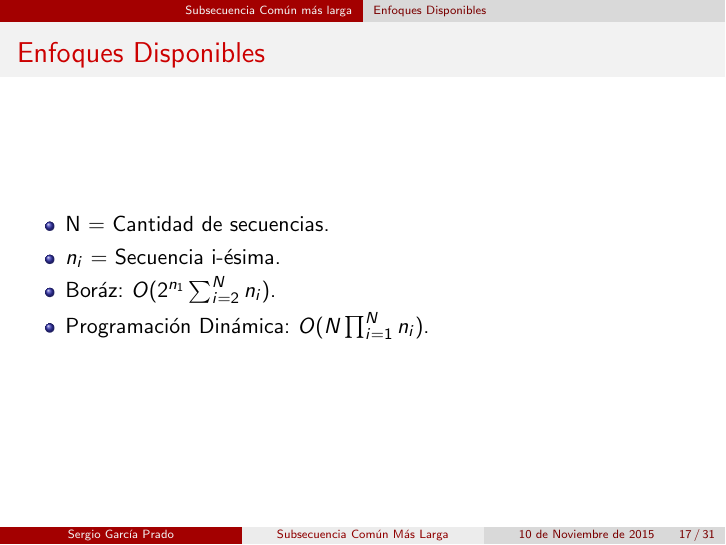
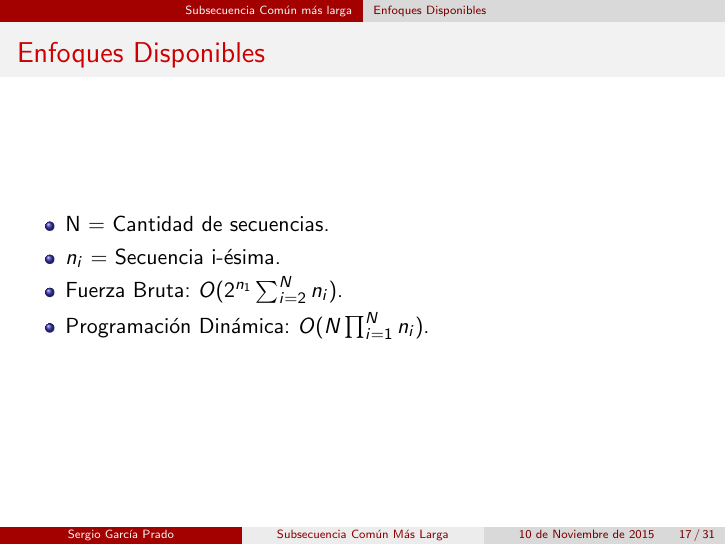
Before and after one commit to garciparedes/longest-common-subsequence, LaTeX slides (latex/slides/slides.tex): page 17 of 31. Compiled offline with pdfLaTeX.

Commit message:
Found bugs on presentation

```diff
--- a/latex/slides/slides.tex
+++ b/latex/slides/slides.tex
@@ -162,7 +162,7 @@
 
 					\item $n_{i} $ = Secuencia i-ésima.
 
-  					\item Boráz: $O(2^{n_{1}}\sum_{i = 2}^{N}n_{i})$.
+  					\item Fuerza Bruta: $O(2^{n_{1}}\sum_{i = 2}^{N}n_{i})$.
 
 					\item Programación Dinámica: $O(N\prod_{i = 1}^{N}n_{i})$.
 
```
Also changed, not shown: latex/report/report.tex (+1 -1 lines), latex/report/report.pdf, latex/res/pseudo_code.png, latex/slides/slides.pdf, 4 other files.
